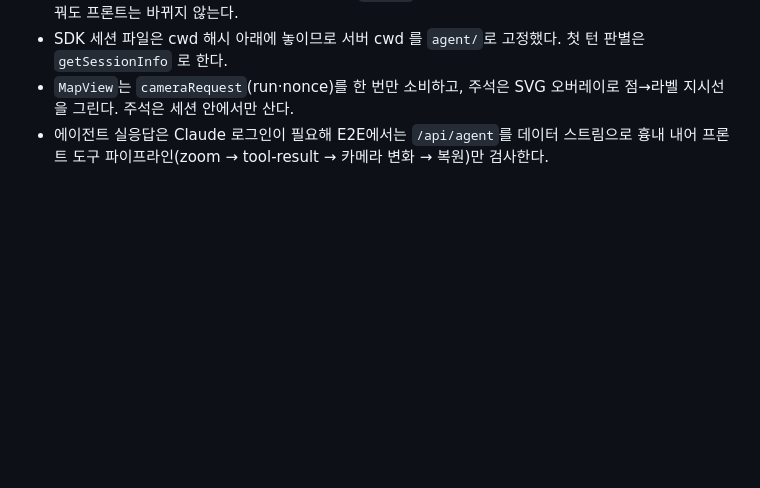
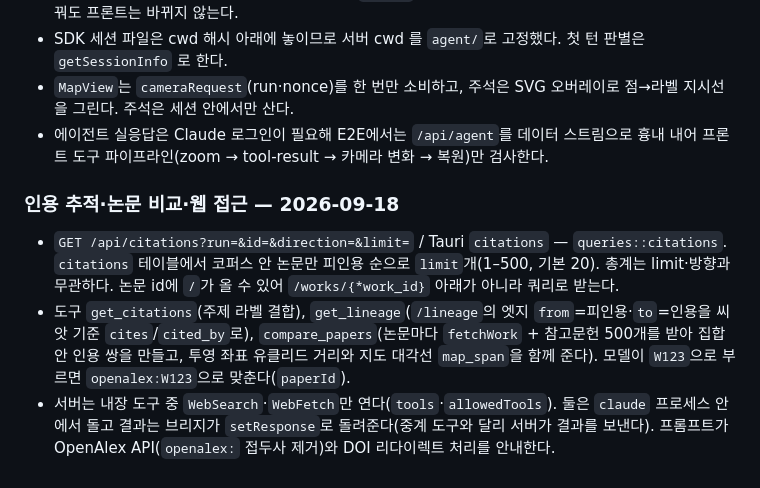
Before and after one commit to Nedian0Brien/Constellation, a Markdown page: docs/ARCHITECTURE.md, the part around the change. Drawn GitHub-style; blank space fills up the shorter version.

```diff
--- a/docs/ARCHITECTURE.md
+++ b/docs/ARCHITECTURE.md
@@ -217,3 +217,9 @@ frontend/src/components/assistant-ui/  # @acf 레지스트리 설치본 (NOTE(co
 - SDK 세션 파일은 cwd 해시 아래에 놓이므로 서버 cwd 를 `agent/`로 고정했다. 첫 턴 판별은 `getSessionInfo` 로 한다.
 - `MapView`는 `cameraRequest`(run·nonce)를 한 번만 소비하고, 주석은 SVG 오버레이로 점→라벨 지시선을 그린다. 주석은 세션 안에서만 산다.
 - 에이전트 실응답은 Claude 로그인이 필요해 E2E에서는 `/api/agent`를 데이터 스트림으로 흉내 내어 프론트 도구 파이프라인(zoom → tool-result → 카메라 변화 → 복원)만 검사한다.
+
+### 인용 추적·논문 비교·웹 접근 — 2026-09-18
+
+- `GET /api/citations?run=&id=&direction=&limit=` / Tauri `citations` — `queries::citations`. `citations` 테이블에서 코퍼스 안 논문만 피인용 순으로 `limit`개(1–500, 기본 20). 총계는 limit·방향과 무관하다. 논문 id에 `/`가 올 수 있어 `/works/{*work_id}` 아래가 아니라 쿼리로 받는다.
+- 도구 `get_citations`(주제 라벨 결합), `get_lineage`(`/lineage`의 엣지 `from`=피인용·`to`=인용을 씨앗 기준 `cites`/`cited_by`로), `compare_papers`(논문마다 `fetchWork` + 참고문헌 500개를 받아 집합 안 인용 쌍을 만들고, 투영 좌표 유클리드 거리와 지도 대각선 `map_span`을 함께 준다). 모델이 `W123`으로 부르면 `openalex:W123`으로 맞춘다(`paperId`).
+- 서버는 내장 도구 중 `WebSearch`·`WebFetch`만 연다(`tools`·`allowedTools`). 둘은 `claude` 프로세스 안에서 돌고 결과는 브리지가 `setResponse`로 돌려준다(중계 도구와 달리 서버가 결과를 보낸다). 프롬프트가 OpenAlex API(`openalex:` 접두사 제거)와 DOI 리다이렉트 처리를 안내한다.
```
Also changed, not shown: README.md (+8 -0 lines), docs/PRODUCT-FOUNDATION-QA.md (+18 -0 lines).
